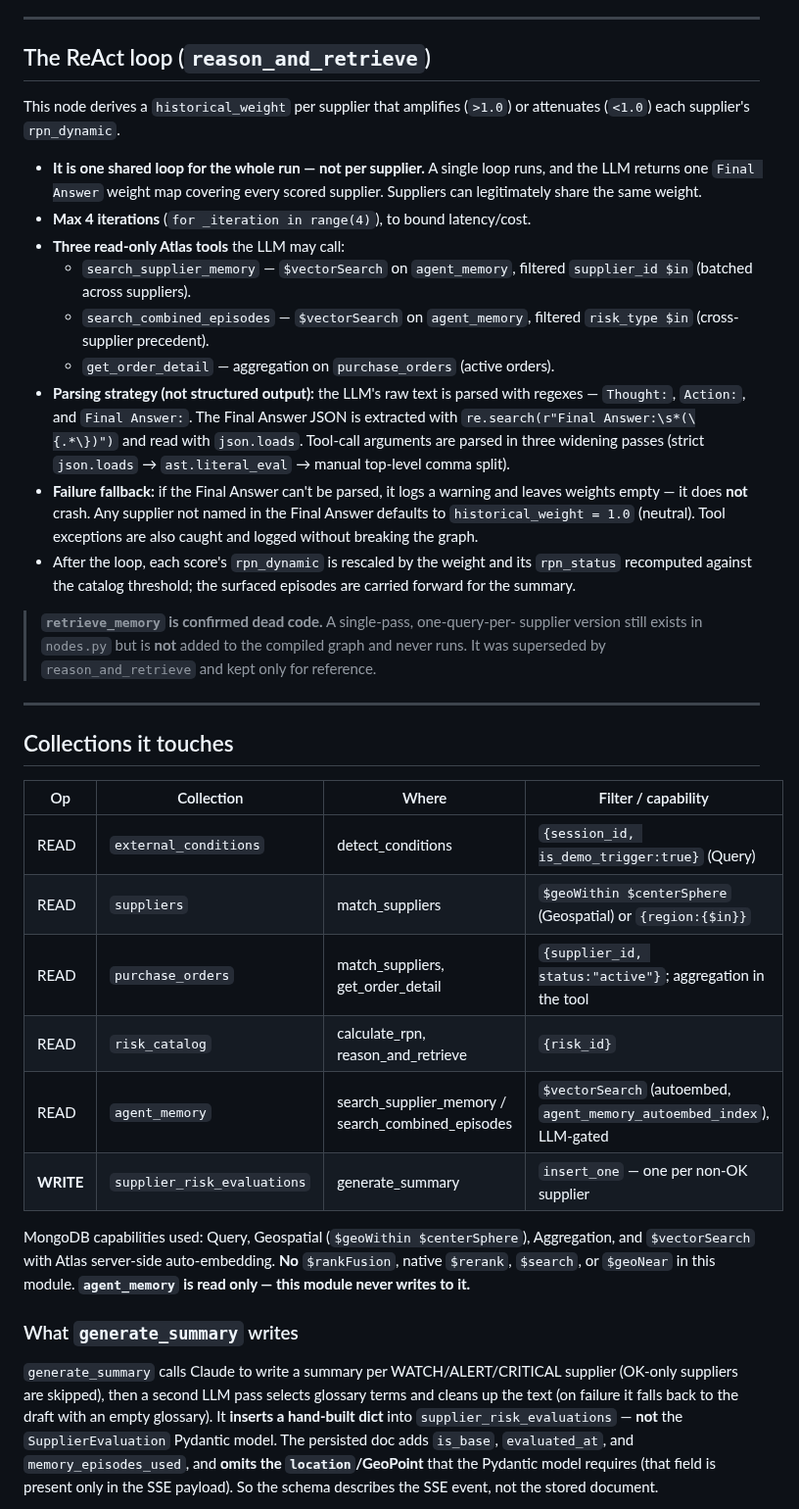
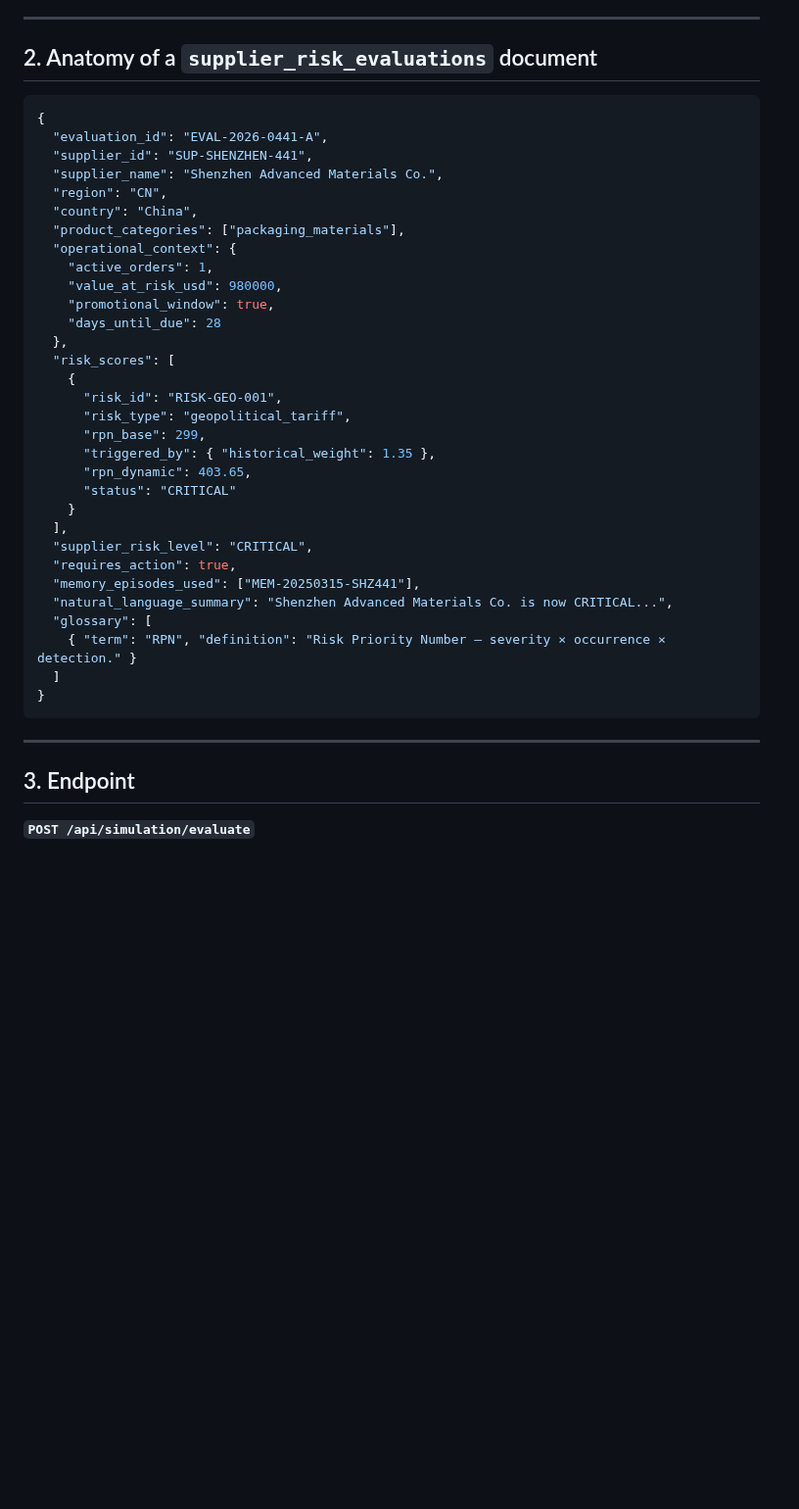
Before and after one commit to mongodb-industry-solutions/retail-supply-chain-management, a Markdown page: backend/risk_evaluator/README.md, the part around one of its changes. Shown at 98% size. GitHub-like rendering; blank space fills up the shorter version.

````diff
--- a/backend/risk_evaluator/README.md
+++ b/backend/risk_evaluator/README.md
@@ -41,66 +54,46 @@ are fully deterministic.
 
 ---
 
-## The ReAct loop (`reason_and_retrieve`)
+## 2. Anatomy of a `supplier_risk_evaluations` document
 
-This node derives a `historical_weight` per supplier that amplifies (`>1.0`)
-or attenuates (`<1.0`) each supplier's `rpn_dynamic`.
+```json
+{
+  "evaluation_id": "EVAL-2026-0441-A",
+  "supplier_id": "SUP-SHENZHEN-441",
+  "supplier_name": "Shenzhen Advanced Materials Co.",
+  "region": "CN",
+  "country": "China",
+  "product_categories": ["packaging_materials"],
+  "operational_context": {
+    "active_orders": 1,
+    "value_at_risk_usd": 980000,
+    "promotional_window": true,
+    "days_until_due": 28
+  },
+  "risk_scores": [
+    {
+      "risk_id": "RISK-GEO-001",
+      "risk_type": "geopolitical_tariff",
+      "rpn_base": 299,
+      "triggered_by": { "historical_weight": 1.35 },
+      "rpn_dynamic": 403.65,
+      "status": "CRITICAL"
+    }
+  ],
+  "supplier_risk_level": "CRITICAL",
+  "requires_action": true,
+  "memory_episodes_used": ["MEM-20250315-SHZ441"],
+  "natural_language_summary": "Shenzhen Advanced Materials Co. is now CRITICAL...",
+  "glossary": [
+    { "term": "RPN", "definition": "Risk Priority Number — severity × occurrence × detection." }
+  ]
+}
+```
 
-- **It is one shared loop for the whole run — not per supplier.** A single
-  loop runs, and the LLM returns one `Final Answer` weight map covering every
-  scored supplier. Suppliers can legitimately share the same weight.
-- **Max 4 iterations** (`for _iteration in range(4)`), to bound latency/cost.
-- **Three read-only Atlas tools** the LLM may call:
-  - `search_supplier_memory` — `$vectorSearch` on `agent_memory`, filtered
-    `supplier_id $in` (batched across suppliers).
-  - `search_combined_episodes` — `$vectorSearch` on `agent_memory`, filtered
-    `risk_type $in` (cross-supplier precedent).
-  - `get_order_detail` — aggregation on `purchase_orders` (active orders).
-- **Parsing strategy (not structured output):** the LLM's raw text is parsed
-  with regexes — `Thought:`, `Action:`, and `Final Answer:`. The Final Answer
-  JSON is extracted with `re.search(r"Final Answer:\s*(\{.*\})")` and read with
-  `json.loads`. Tool-call arguments are parsed in three widening passes
-  (strict `json.loads` → `ast.literal_eval` → manual top-level comma split).
-- **Failure fallback:** if the Final Answer can't be parsed, it logs a warning
-  and leaves weights empty — it does **not** crash. Any supplier not named in
-  the Final Answer defaults to `historical_weight = 1.0` (neutral). Tool
-  exceptions are also caught and logged without breaking the graph.
-- After the loop, each score's `rpn_dynamic` is rescaled by the weight and its
-  `rpn_status` recomputed against the catalog threshold; the surfaced episodes
-  are carried forward for the summary.
-
-> **`retrieve_memory` is confirmed dead code.** A single-pass, one-query-per-
-> supplier version still exists in `nodes.py` but is **not** added to the
-> compiled graph and never runs. It was superseded by `reason_and_retrieve`
-> and kept only for reference.
 
 ---
 
-## Collections it touches
+## 3. Endpoint
 
-| Op | Collection | Where | Filter / capability |
-|----|-----------|-------|--------------------|
-| READ | `external_conditions` | detect_conditions | `{session_id, is_demo_trigger:true}` (Query) |
-| READ | `suppliers` | match_suppliers | `$geoWithin $centerSphere` (Geospatial) or `{region:{$in}}` |
-| READ | `purchase_orders` | match_suppliers, get_order_detail | `{supplier_id, status:"active"}`; aggregation in the tool |
-| READ | `risk_catalog` | calculate_rpn, reason_and_retrieve | `{risk_id}` |
-| READ | `agent_memory` | search_supplier_memory / search_combined_episodes | `$vectorSearch` (autoembed, `agent_memory_autoembed_index`), LLM-gated |
-| **WRITE** | `supplier_risk_evaluations` | generate_summary | `insert_one` — one per non-OK supplier |
+**`POST /api/simulation/evaluate`**
 
-MongoDB capabilities used: Query, Geospatial (`$geoWithin $centerSphere`),
-Aggregation, and `$vectorSearch` with Atlas server-side auto-embedding. **No**
-`$rankFusion`, native `$rerank`, `$search`, or `$geoNear` in this module.
-**`agent_memory` is read only — this module never writes to it.**
-
-### What `generate_summary` writes
-
-`generate_summary` calls Claude to write a summary per WATCH/ALERT/CRITICAL
-supplier (OK-only suppliers are skipped), then a second LLM pass selects
-glossary terms and cleans up the text (on failure it falls back to the draft
-with an empty glossary). It **inserts a hand-built dict** into
-`supplier_risk_evaluations` — **not** the `SupplierEvaluation` Pydantic model.
-The persisted doc adds `is_base`, `evaluated_at`, and `memory_episodes_used`,
-and **omits the `location`/GeoPoint** that the Pydantic model requires (that
-field is present only in the SSE payload). So the schema describes the SSE
-event, not the stored document.
-
````
Also changed, not shown: other parts of backend/risk_evaluator/README.md (+56 -79 lines), docs/images/risk_evaluator_diagram.png (added).
